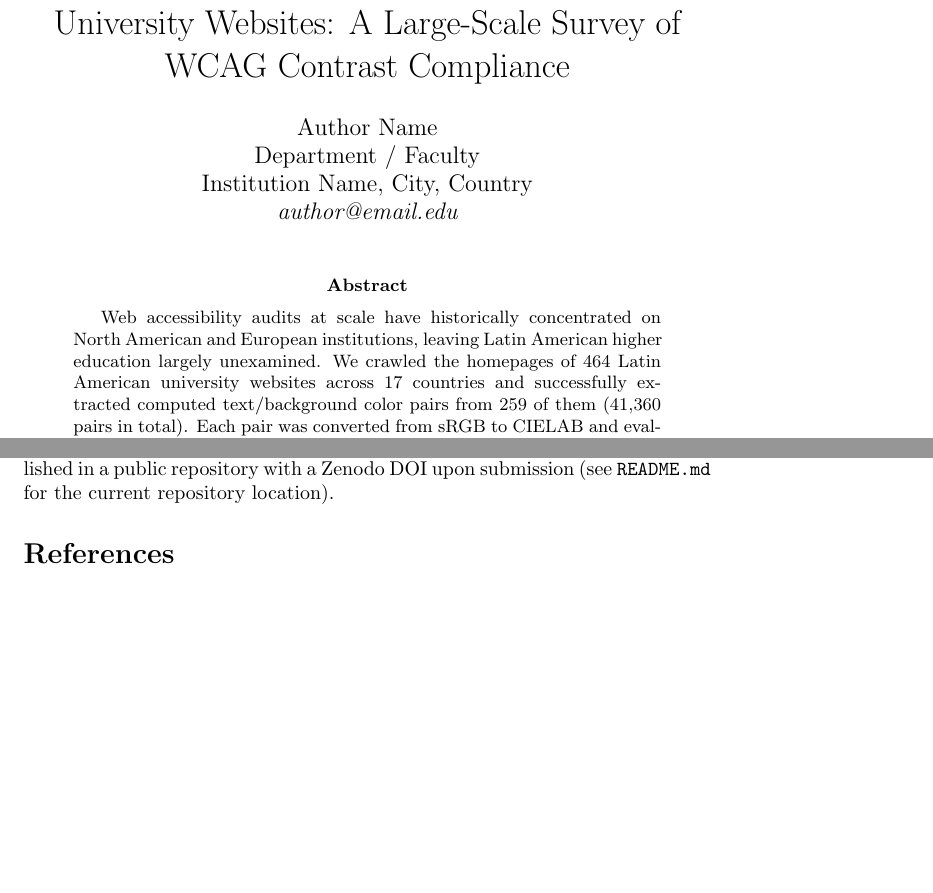
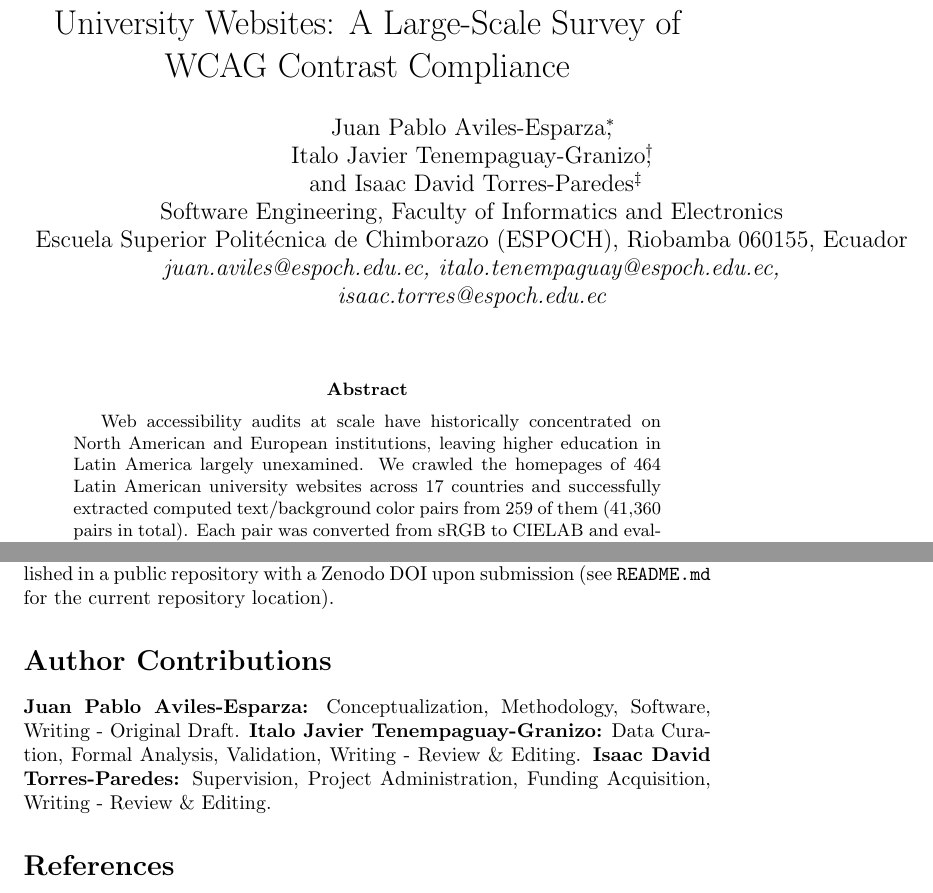
Before and after one commit to JuanAvilesP3/jged-contraste-cromatico, a LaTeX paper (paper/main.tex): two parts of pages 1 and 13 of 14 before the commit and two parts of pages 1 and 13 of 15 after it, joined at a grey line, cut so that both start at the same text, the shorter picture padded with empty space. Compiled offline with pdfLaTeX.

Commit message:
chore: full structural and methodological audit updates (Fase 2)

```diff
--- a/paper/main.tex
+++ b/paper/main.tex
@@ -9,7 +9,3 @@
 
 \title{Chromatic Accessibility in Latin American University Websites: A Large-Scale Survey of WCAG Contrast Compliance}
 \author{
-Author Name \\
-Department / Faculty \\
-Institution Name, City, Country \\
-\it author@email.edu
@@ -16,10 +15,15 @@ Institution Name, City, Country \\
+Software Engineering, Faculty of Informatics and Electronics \\
+Escuela Superior Politécnica de Chimborazo (ESPOCH), Riobamba 060155, Ecuador \\
+\it juan.aviles@espoch.edu.ec, italo.tenempaguay@espoch.edu.ec, \\
+\it isaac.torres@espoch.edu.ec
 }
 \date{}
 
 \begin{document}
+\sloppy
 \maketitle
 
 \begin{abstract}
-Web accessibility audits at scale have historically concentrated on North American and European institutions, leaving Latin American higher education largely unexamined. We crawled the homepages of 464 Latin American university websites across 17 countries and successfully extracted computed text/background color pairs from 259 of them (41,360 pairs in total). Each pair was converted from sRGB to CIELAB and evaluated against the WCAG 2.2 contrast thresholds, with the axe-core accessibility engine used as an independent cross-check. We find that 21.6\% of all color pairs fail the AA threshold, and 93.5\% of sites contain at least one critical failure. A pair-level chi-square test suggests compliance differs by country ($\chi^2=1625.04$, $df=16$, $p<0.001$, Cram\'{e}r's $V=0.198$), but because color pairs are clustered within sites rather than independent, we treat this as exploratory: a site-level test on the true unit of analysis (256 sites, countries with $\geq$5 sites) is not significant ($\chi^2=22.98$, $df=15$, $p=0.085$). We also checked whether a within-site typography effect (large text failing less often) would remain resilient to this clustering concern; it is not: the effect does not survive site-clustered sandwich standard errors ($p=0.473$), though continuous font size in pixels retains a small, marginally significant association with failure ($p=0.027$). Unsupervised clustering of the failing pairs in the full CIELAB $L^*a^*b^*$ space confirms our initial hypothesis rather than complicating it: near-neutral, low-chroma clusters consistent with the ``light gray on white'' pattern account for 80.0\% of all failing pairs, with four smaller chromatic clusters spanning the remaining 20.0\%.
+Web accessibility audits at scale have historically concentrated on North American and European institutions, leaving higher education in Latin America largely unexamined. We crawled the homepages of 464 Latin American university websites across 17 countries and successfully extracted computed text/background color pairs from 259 of them (41,360 pairs in total). Each pair was converted from sRGB to CIELAB and evaluated against the WCAG 2.2 contrast thresholds, with the axe-core accessibility engine used as an independent cross-check. We find that 21.6\% of all color pairs fail the AA threshold, and 93.5\% of sites contain at least one critical failure. A pair-level chi-square test suggests compliance differs by country ($\chi^2=1625.04$, $df=16$, $p<0.001$, Cram\'{e}r's $V=0.198$), but because color pairs are clustered within sites rather than independent, we treat this as exploratory: a site-level test on the true unit of analysis (256 sites, countries with $\geq$5 sites) is not significant ($\chi^2=22.98$, $df=15$, $p=0.085$). We also checked whether a within-site typography effect (large text failing less often) would remain resilient to this clustering concern; it is not: the effect does not survive site-clustered sandwich standard errors ($p=0.473$), though continuous font size in pixels retains a small, marginally significant association with failure ($p=0.027$). Unsupervised clustering of the failing pairs in the full CIELAB $L^*a^*b^*$ space confirms our initial hypothesis rather than complicating it: near-neutral, low-chroma clusters consistent with the ``light gray on white'' pattern account for 80.0\% of all failing pairs, with four smaller chromatic clusters spanning the remaining 20.0\%.
 
 \vspace{0.8em}
@@ -187,6 +191,9 @@ A homepage-level survey of 259 Latin American university websites finds that WCA
 \section*{Data Availability}
 The domain list, crawl logs, extracted color pairs, and analysis code will be published in a public repository with a Zenodo DOI upon submission (see \texttt{README.md} for the current repository location).
 
+\section*{Author Contributions}
+\textbf{Juan Pablo Aviles-Esparza:} Conceptualization, Methodology, Software, Writing - Original Draft. \textbf{Italo Javier Tenempaguay-Granizo:} Data Curation, Formal Analysis, Validation, Writing - Review \& Editing. \textbf{Isaac David Torres-Paredes:} Supervision, Project Administration, Funding Acquisition, Writing - Review \& Editing.
+
 \bibliographystyle{plain}
 \bibliography{refs}
 
```
Also changed, not shown: paper/refs.bib (+14 -14 lines), paper/P2_JGED_manuscript.pdf, paper/main.tex (9 more changed lines), 1 other file.
